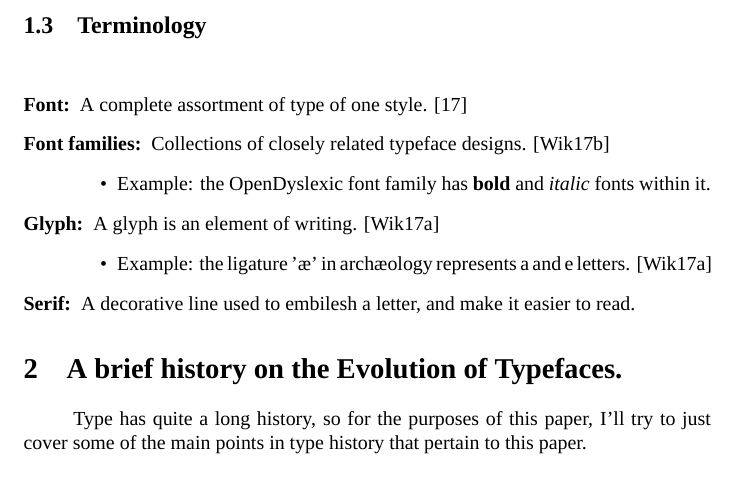
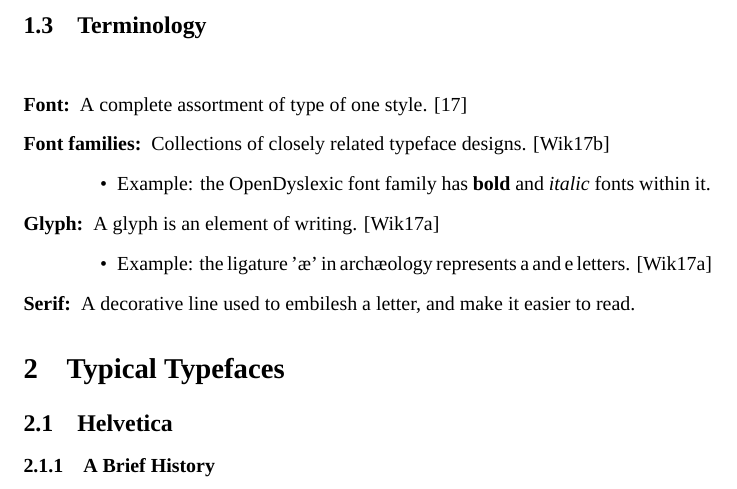
Before and after one commit to AdrianKoshka/viscom-projects, a LaTeX document (et/header.tex, which reads et/body.tex): part of page 3 of 4, cut so that both start at the same text. Compiled offline with XeLaTeX; a missing font is replaced by an installed copy or a similar font.

Commit message:
[Changed] comment out history of type section
[Changed] add skeleton section for Helvetica

[Changed] comment out helvetica figure for now, will use elsewhere

```diff
--- a/et/body.tex
+++ b/et/body.tex
@@ -53,8 +53,20 @@ exiled into ridicule.
 \par
 
 
-\section{A brief history on the Evolution of Typefaces.}
+%\section{A brief history on the Evolution of Typefaces.}
+%\paragraph{}
+%Type has quite a long history, so for the purposes of this paper, I'll try to just
+%cover some of the main points in type history that pertain to this paper.
+%\par
+
+\section{Typical Typefaces}
+\subsection{Helvetica}
+%\begin{figure}[h]
+%	\centering
+%	\includegraphics[scale=0.25]{images/HelveticaSpecimenCH.pdf}
+%	\caption{boop}
+%\end{figure}
+\subsubsection{A Brief History}
 \paragraph{}
-Type has quite a long history, so for the purposes of this paper, I'll try to just
-cover some of the main points in type history that pertain to this paper.
+
 \par
```
